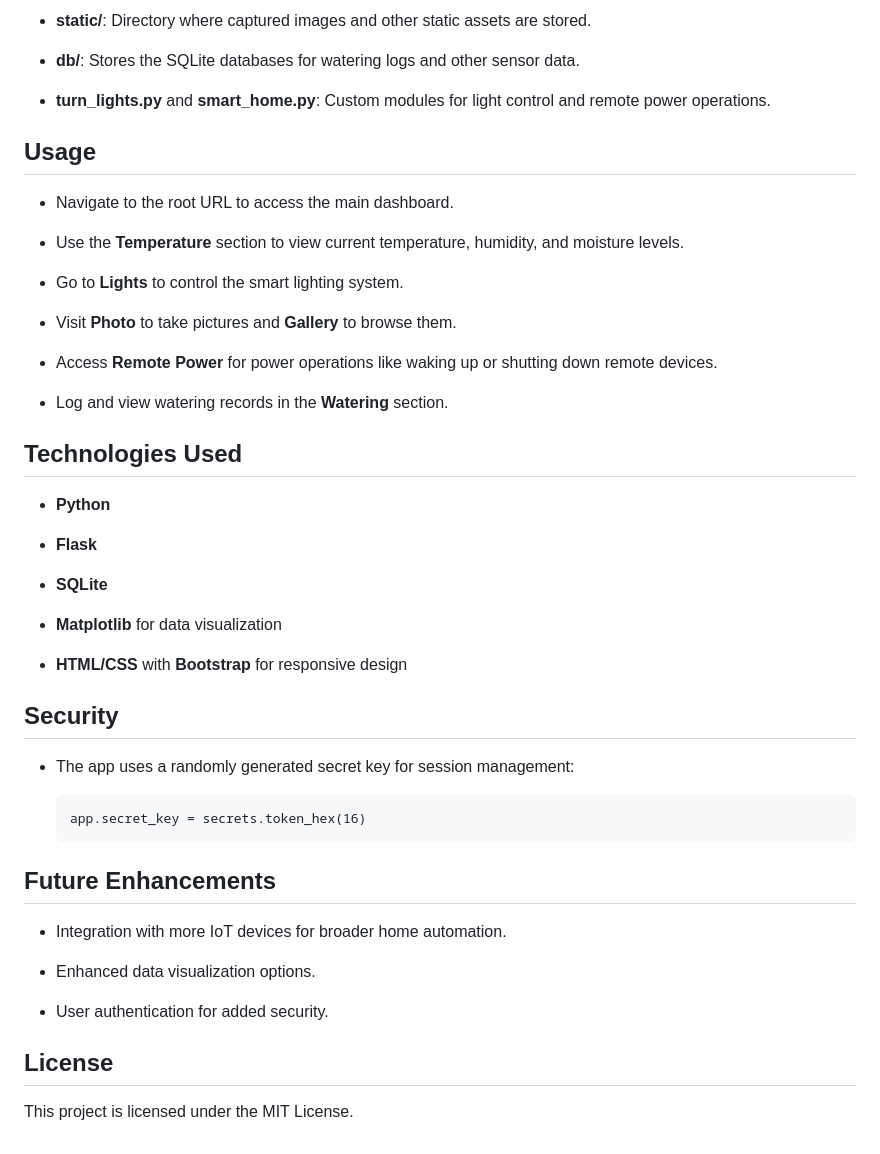
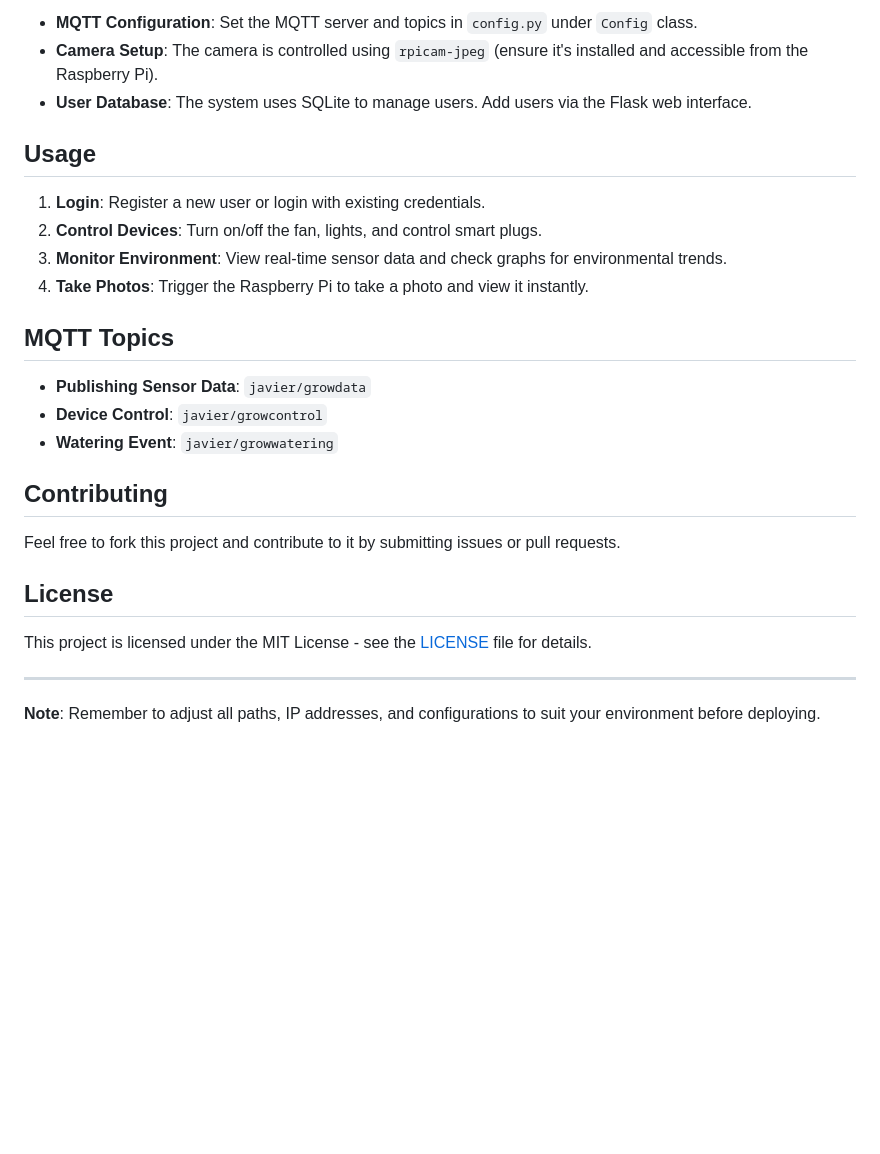
Before and after one commit to JavierVolpe/SmartGrow, a Markdown page: README.md, the part around the change printed below. Drawn GitHub-style; blank space fills up the shorter version.

````diff
--- a/README.md
+++ b/README.md
@@ -77,57 +71,29 @@ Folder Structure
 
--   **static/**: Directory where captured images and other static assets are stored.
+- **MQTT Configuration**: Set the MQTT server and topics in `config.py` under `Config` class.
+- **Camera Setup**: The camera is controlled using `rpicam-jpeg` (ensure it's installed and accessible from the Raspberry Pi).
+- **User Database**: The system uses SQLite to manage users. Add users via the Flask web interface.
 
--   **db/**: Stores the SQLite databases for watering logs and other sensor data.
+## Usage
 
--   **turn_lights.py** and **smart_home.py**: Custom modules for light control and remote power operations.
+1. **Login**: Register a new user or login with existing credentials.
+2. **Control Devices**: Turn on/off the fan, lights, and control smart plugs.
+3. **Monitor Environment**: View real-time sensor data and check graphs for environmental trends.
+4. **Take Photos**: Trigger the Raspberry Pi to take a photo and view it instantly.
 
-Usage
------
+## MQTT Topics
 
--   Navigate to the root URL to access the main dashboard.
+- **Publishing Sensor Data**: `javier/growdata`
+- **Device Control**: `javier/growcontrol`
+- **Watering Event**: `javier/growwatering`
 
--   Use the **Temperature** section to view current temperature, humidity, and moisture levels.
+## Contributing
 
--   Go to **Lights** to control the smart lighting system.
+Feel free to fork this project and contribute to it by submitting issues or pull requests.
 
--   Visit **Photo** to take pictures and **Gallery** to browse them.
+## License
 
--   Access **Remote Power** for power operations like waking up or shutting down remote devices.
+This project is licensed under the MIT License - see the [LICENSE](LICENSE) file for details.
 
--   Log and view watering records in the **Watering** section.
+---
 
-Technologies Used
------------------
-
--   **Python**
-
--   **Flask**
-
--   **SQLite**
-
--   **Matplotlib** for data visualization
-
--   **HTML/CSS** with **Bootstrap** for responsive design
-
-Security
---------
-
--   The app uses a randomly generated secret key for session management:
-
-    ```
-    app.secret_key = secrets.token_hex(16)
-    ```
-
-Future Enhancements
--------------------
-
--   Integration with more IoT devices for broader home automation.
-
--   Enhanced data visualization options.
-
--   User authentication for added security.
-
-License
--------
-
-This project is licensed under the MIT License.
+**Note**: Remember to adjust all paths, IP addresses, and configurations to suit your environment before deploying.
````
Also changed, not shown: other parts of README.md (+44 -50 lines).
